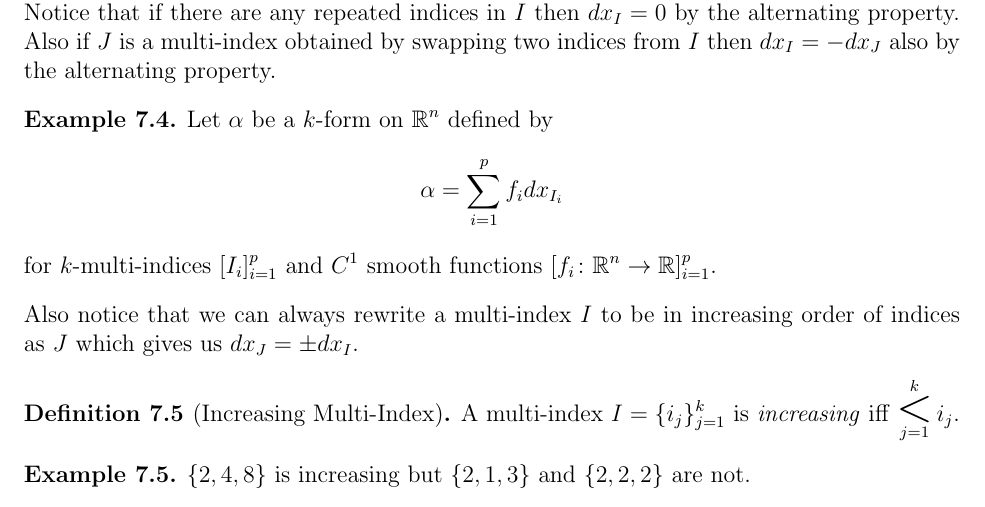
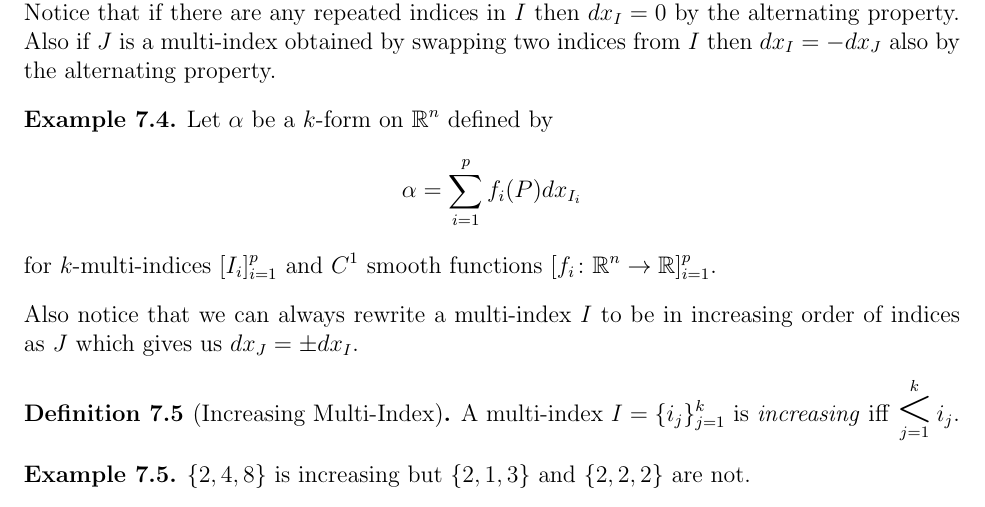
Before and after one commit to griffin-lora/Differential_Geometry_Notes, a LaTeX document (k_forms.tex): part of page 3 of 3, cut so that both start at the same text. Compiled offline with pdfLaTeX.

Commit message:
small fix

```diff
--- a/k_forms.tex
+++ b/k_forms.tex
@@ -134,7 +134,7 @@ Notice that if there are any repeated indices in $I$ then $dx_I = 0$ by the alte
 \begin{example}
     Let $\alpha$ be a $k$-form on $\real^n$ defined by
     \[
-        \alpha = \sum_{i = 1}^p f_i dx_{I_i}
+        \alpha = \sum_{i = 1}^p f_i(P) dx_{I_i}
     \]
     for $k$-multi-indices $[I_i]_{i = 1}^p$ and $C^1$ smooth functions $[f_i\colon \real^n \to \real]_{i = 1}^p$.
 \end{example}
```
